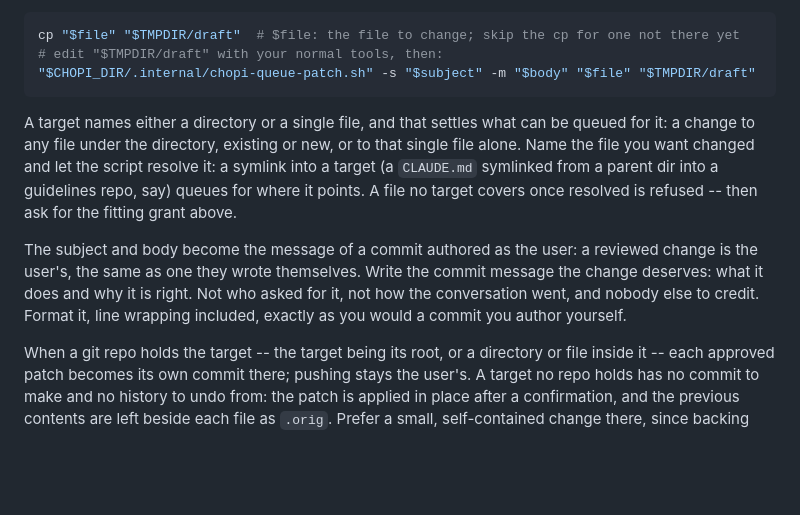
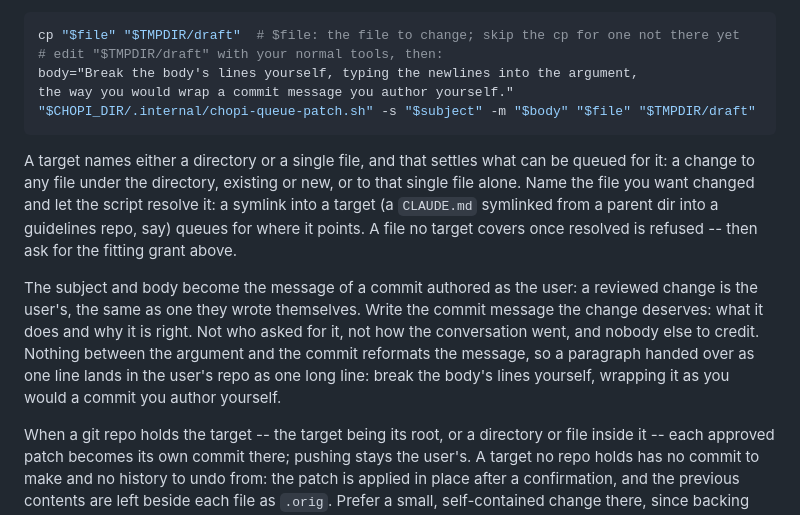
Before and after one commit to danra/chopi, a Markdown page: .internal/claude-sandbox-prompt.md, the part around the change. Drawn GitHub-style; blank space fills up the shorter version.

Commit message:
maint: tell claude to break the body's lines for a queued patch
"Format it as you would a commit you author yourself" did not survive
composing a -m argument. The example call now carries a body broken across
lines, which is the shape a session copies when it queues one.

````diff
--- a/.internal/claude-sandbox-prompt.md
+++ b/.internal/claude-sandbox-prompt.md
@@ -137,6 +137,8 @@ even where the workspace around it is writable. Queue a patch either way, with
 ```sh
 cp "$file" "$TMPDIR/draft"  # $file: the file to change; skip the cp for one not there yet
 # edit "$TMPDIR/draft" with your normal tools, then:
+body="Break the body's lines yourself, typing the newlines into the argument,
+the way you would wrap a commit message you author yourself."
 "$CHOPI_DIR/.internal/chopi-queue-patch.sh" -s "$subject" -m "$body" "$file" "$TMPDIR/draft"
 ```
 
@@ -149,8 +151,9 @@ target covers once resolved is refused -- then ask for the fitting grant above.
 The subject and body become the message of a commit authored as the user: a reviewed change is
 the user's, the same as one they wrote themselves. Write the commit message the change
 deserves: what it does and why it is right. Not who asked for it, not how the conversation
-went, and nobody else to credit. Format it, line wrapping included, exactly as you would a
-commit you author yourself.
+went, and nobody else to credit. Nothing between the argument and the commit reformats the
+message, so a paragraph handed over as one line lands in the user's repo as one long line:
+break the body's lines yourself, wrapping it as you would a commit you author yourself.
 
 When a git repo holds the target -- the target being its root, or a directory or file inside it
 -- each approved patch becomes its own commit there; pushing stays the user's. A target no repo
````
